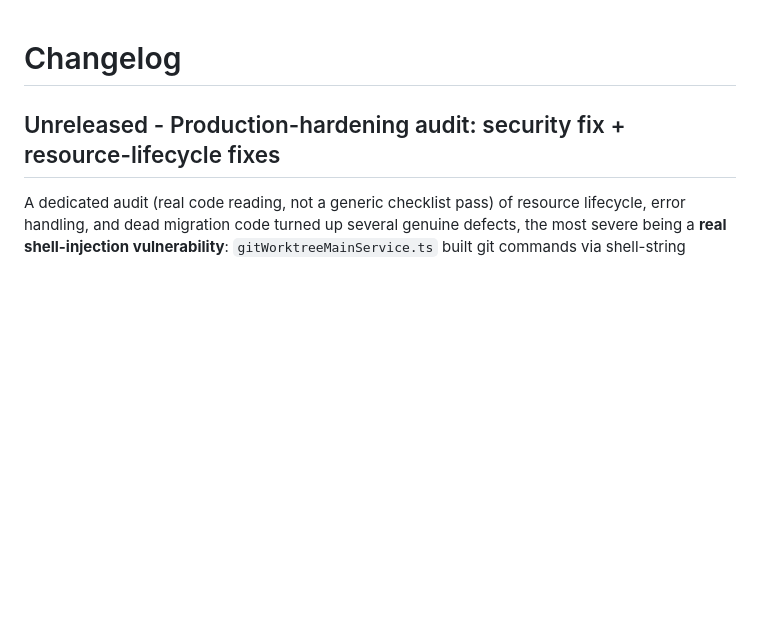
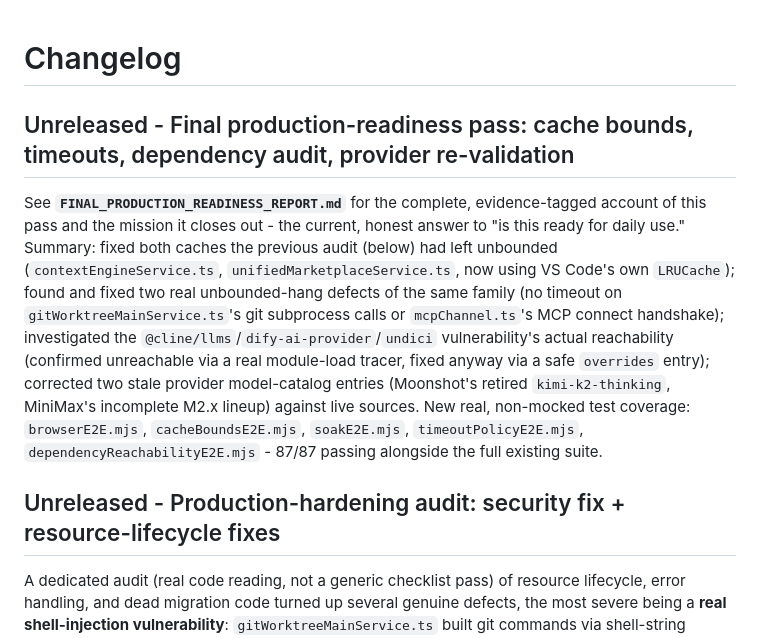
Before and after one commit to qwzx4893-stack/Vader, a Markdown page: CHANGELOG.md, the part around the change. Drawn GitHub-style; blank space fills up the shorter version.

```diff
--- a/CHANGELOG.md
+++ b/CHANGELOG.md
@@ -1,4 +1,19 @@
 # Changelog
+
+## Unreleased - Final production-readiness pass: cache bounds, timeouts, dependency audit, provider re-validation
+
+See **`FINAL_PRODUCTION_READINESS_REPORT.md`** for the complete, evidence-tagged account of this
+pass and the mission it closes out - the current, honest answer to "is this ready for daily use."
+Summary: fixed both caches the previous audit (below) had left unbounded
+(`contextEngineService.ts`, `unifiedMarketplaceService.ts`, now using VS Code's own `LRUCache`);
+found and fixed two real unbounded-hang defects of the same family (no timeout on
+`gitWorktreeMainService.ts`'s git subprocess calls or `mcpChannel.ts`'s MCP connect handshake);
+investigated the `@cline/llms`/`dify-ai-provider`/`undici` vulnerability's actual reachability
+(confirmed unreachable via a real module-load tracer, fixed anyway via a safe `overrides` entry);
+corrected two stale provider model-catalog entries (Moonshot's retired `kimi-k2-thinking`,
+MiniMax's incomplete M2.x lineup) against live sources. New real, non-mocked test coverage:
+`browserE2E.mjs`, `cacheBoundsE2E.mjs`, `soakE2E.mjs`, `timeoutPolicyE2E.mjs`,
+`dependencyReachabilityE2E.mjs` - 87/87 passing alongside the full existing suite.
 
 ## Unreleased - Production-hardening audit: security fix + resource-lifecycle fixes
 
```
Also changed, not shown: ARCHITECTURE.md (+2 -2 lines), FINAL_PRODUCTION_READINESS_REPORT.md (added, +515 -0 lines).
